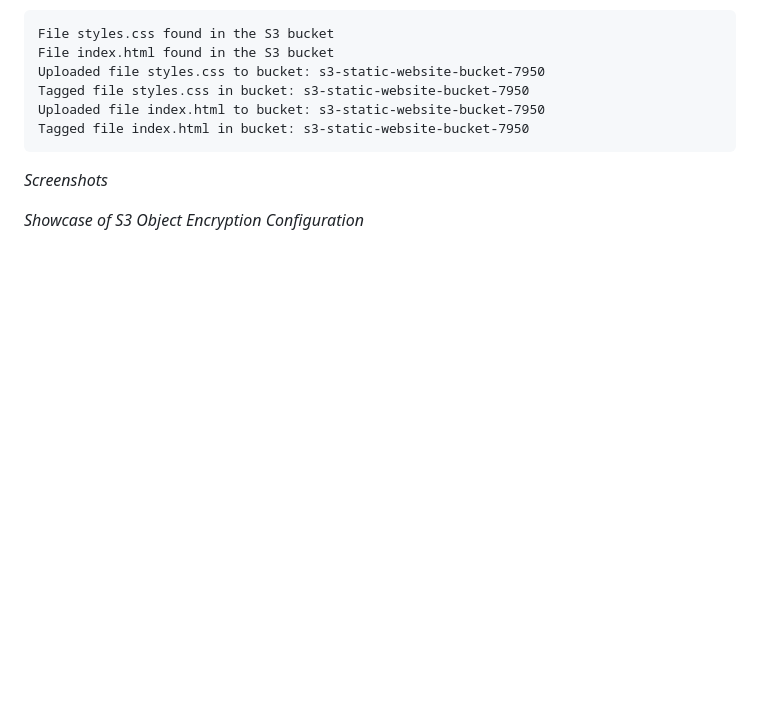
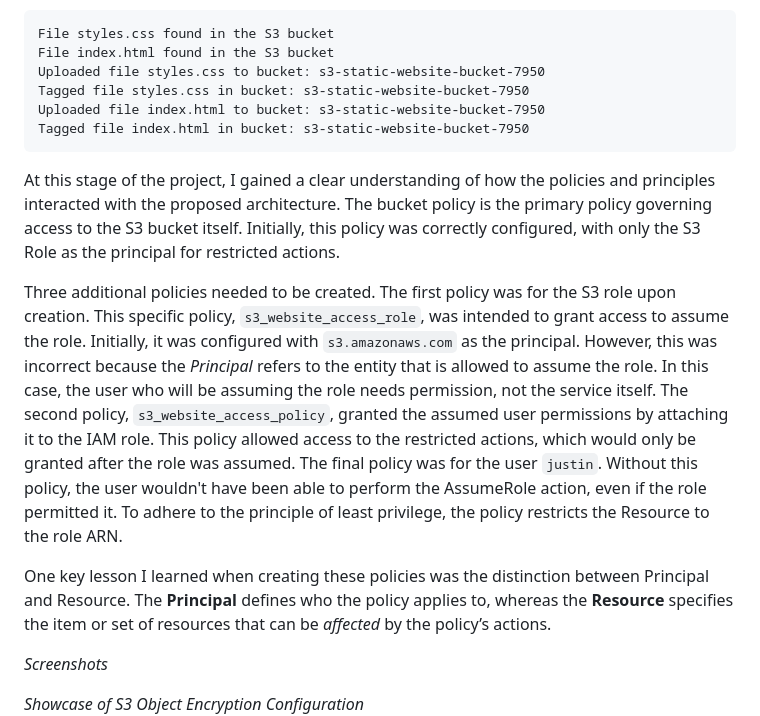
Before and after one commit to jcng75/s5, a Markdown page: docs/report/index.md, the part around the change. GitHub-like rendering; blank space fills up the shorter version.

Commit message:
Updated Documentation on lessons learned

````diff
--- a/docs/report/index.md
+++ b/docs/report/index.md
@@ -90,6 +90,11 @@ Uploaded file index.html to bucket: s3-static-website-bucket-7950
 Tagged file index.html in bucket: s3-static-website-bucket-7950
 ```
 
+At this stage of the project, I gained a clear understanding of how the policies and principles interacted with the proposed architecture. The bucket policy is the primary policy governing access to the S3 bucket itself. Initially, this policy was correctly configured, with only the S3 Role as the principal for restricted actions.
+
+Three additional policies needed to be created. The first policy was for the S3 role upon creation. This specific policy, `s3_website_access_role`, was intended to grant access to assume the role. Initially, it was configured with `s3.amazonaws.com` as the principal. However, this was incorrect because the *Principal* refers to the entity that is allowed to assume the role. In this case, the user who will be assuming the role needs permission, not the service itself. The second policy, `s3_website_access_policy`, granted the assumed user permissions by attaching it to the IAM role. This policy allowed access to the restricted actions, which would only be granted after the role was assumed. The final policy was for the user `justin`. Without this policy, the user wouldn't have been able to perform the AssumeRole action, even if the role permitted it. To adhere to the principle of least privilege, the policy restricts the Resource to the role ARN.
+
+One key lesson I learned when creating these policies was the distinction between Principal and Resource. The **Principal** defines who the policy applies to, whereas the **Resource** specifies the item or set of resources that can be *affected* by the policy’s actions.
 
 *Screenshots*
 
````
